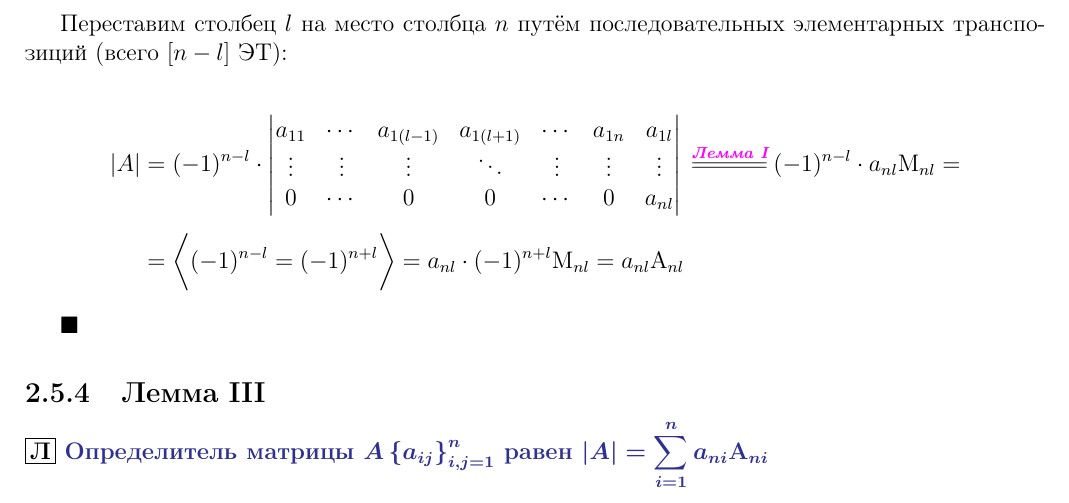
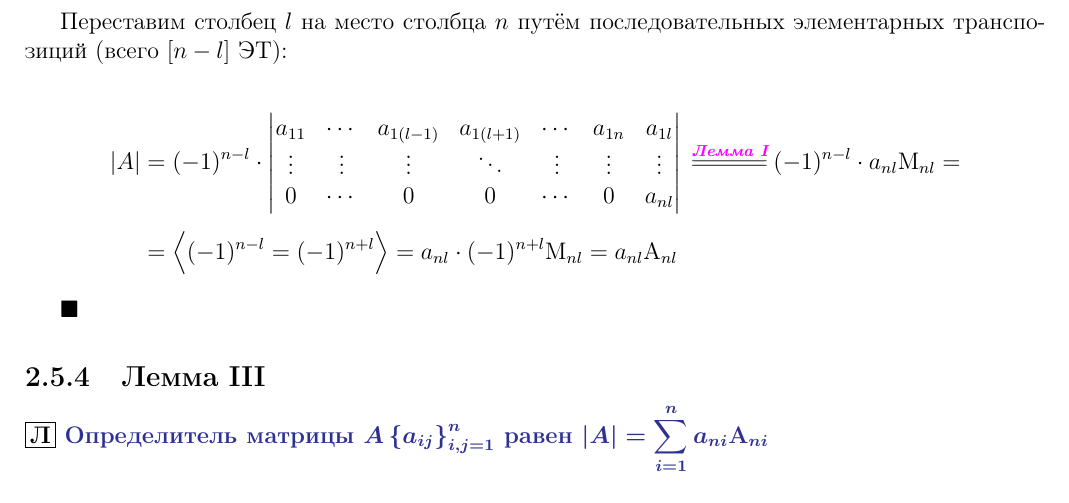
Before and after one commit to DmtrijS/linear-algebra-mephi, a LaTeX document (linear-algebra.tex): part of page 13 of 23, cut so that both start at the same text. Compiled offline with pdfLaTeX.

Commit message:
autosave 20.08.2020 --  4:07:50

```diff
--- a/linear-algebra.tex
+++ b/linear-algebra.tex
@@ -465,7 +465,7 @@
 								0&\cdots&0&0&\cdots&0&a_{nl}\\
 							\end{vmatrix}
 		\oversymbol{\nameref{2.5.2}}{=}(-1)^{n-l}\cdot a_{nl}\mathrm{M}_{nl}=\\[5pt]
-		&=\bigg\langle(-1)^{n-l}=(-1)^{n+l}\bigg\rangle=a_{nl}\cdot (-1)^{n+l}\mathrm{M}_{nl}=a_{nl}\mathrm{A}_{nl}
+		&=\Big\langle(-1)^{n-l}=(-1)^{n+l}\Big\rangle=a_{nl}\cdot (-1)^{n+l}\mathrm{M}_{nl}=a_{nl}\mathrm{A}_{nl}
 	\end{align*}
 
 	\(\blacksquare\)
```
Also changed, not shown: linear-algebra.pdf.
